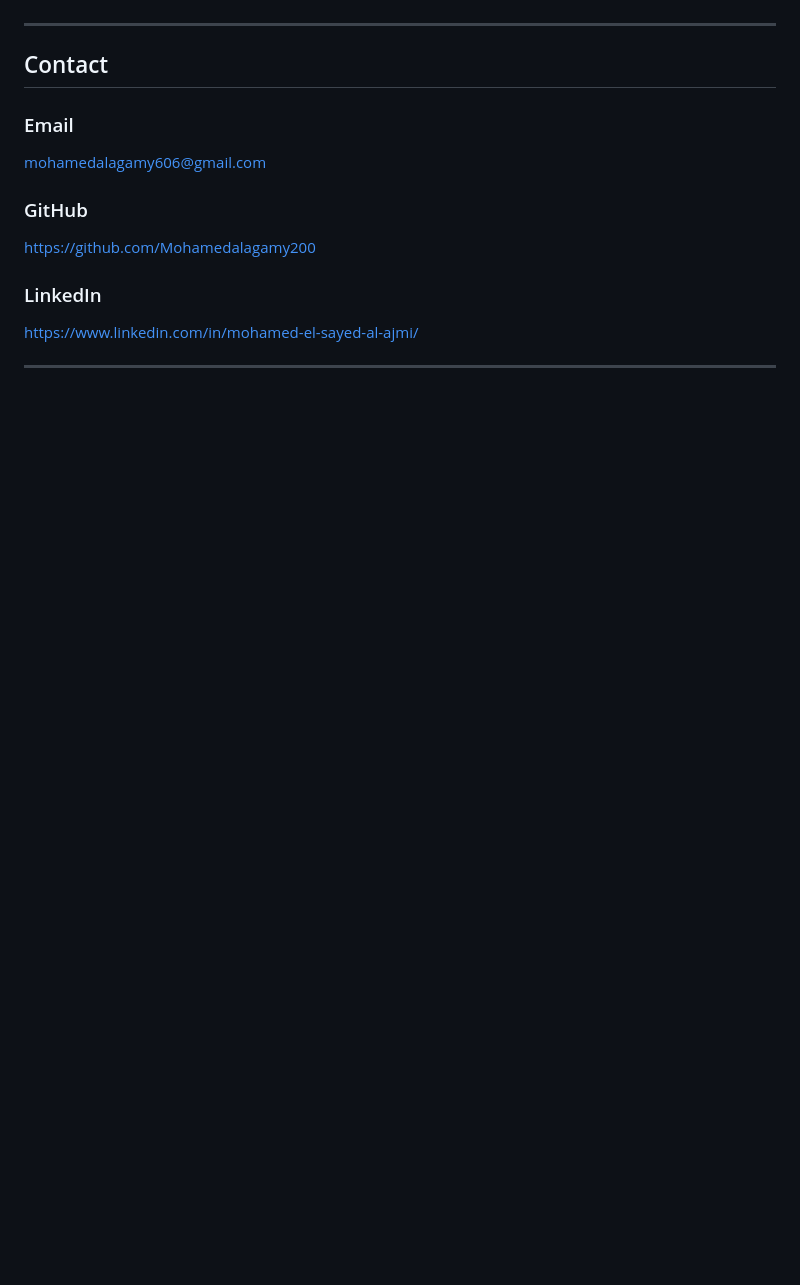
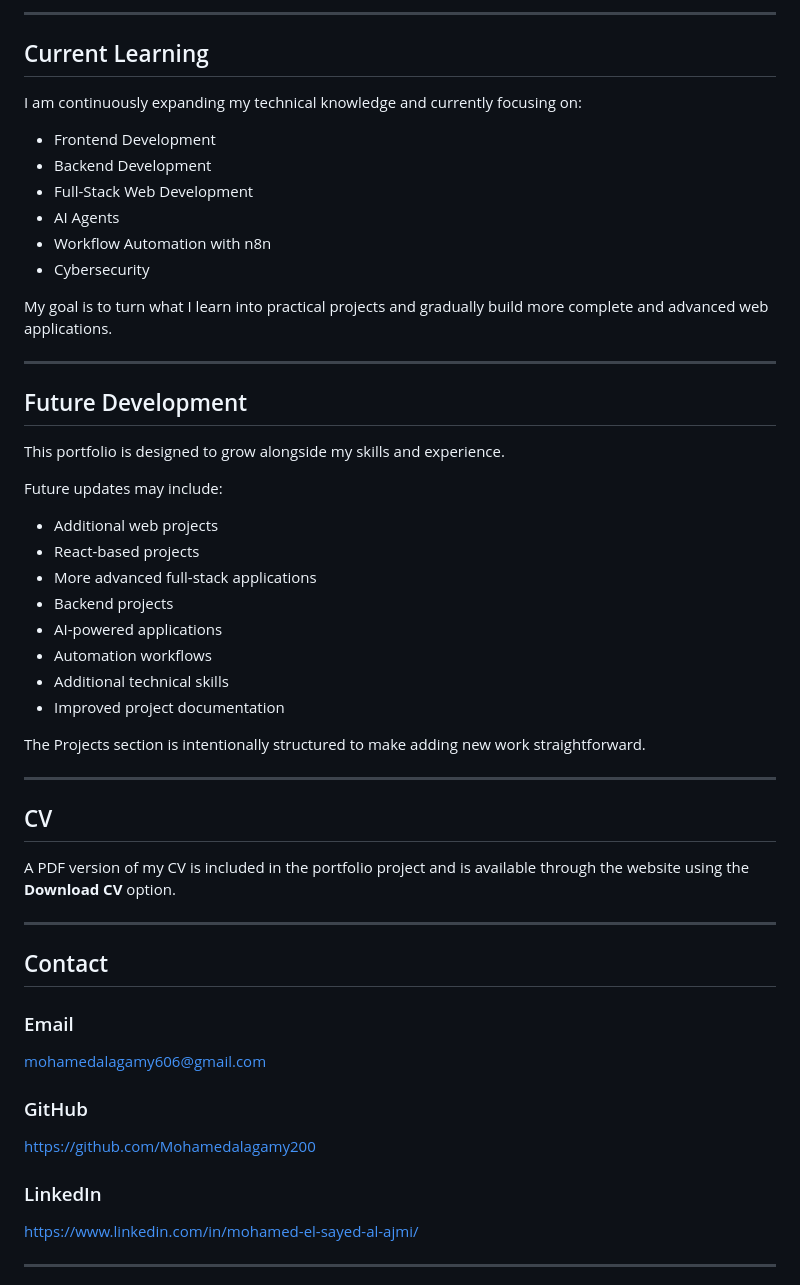
Before and after one commit to Mohamedalagamy200/portfolio-web, a Markdown page: README.md, the part around one of its changes. GitHub-like rendering; blank space fills up the shorter version.

```diff
--- a/README.md
+++ b/README.md
@@ -106,3 +161,42 @@ New projects can be added to the Projects section as my development experience g
+---
+
+## Current Learning
+
+I am continuously expanding my technical knowledge and currently focusing on:
+
+- Frontend Development
+- Backend Development
+- Full-Stack Web Development
+- AI Agents
+- Workflow Automation with n8n
+- Cybersecurity
+
+My goal is to turn what I learn into practical projects and gradually build more complete and advanced web applications.
+
+---
+
+## Future Development
+
+This portfolio is designed to grow alongside my skills and experience.
+
+Future updates may include:
+
+- Additional web projects
+- React-based projects
+- More advanced full-stack applications
+- Backend projects
+- AI-powered applications
+- Automation workflows
+- Additional technical skills
+- Improved project documentation
+
+The Projects section is intentionally structured to make adding new work straightforward.
+
+---
+
+## CV
+
+A PDF version of my CV is included in the portfolio project and is available through the website using the **Download CV** option.
 
 ---
 
```
Also changed, not shown: other parts of README.md (+86 -49 lines).
